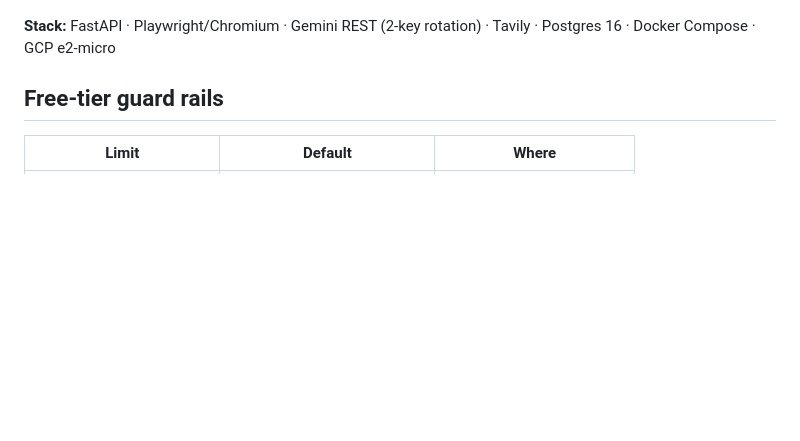
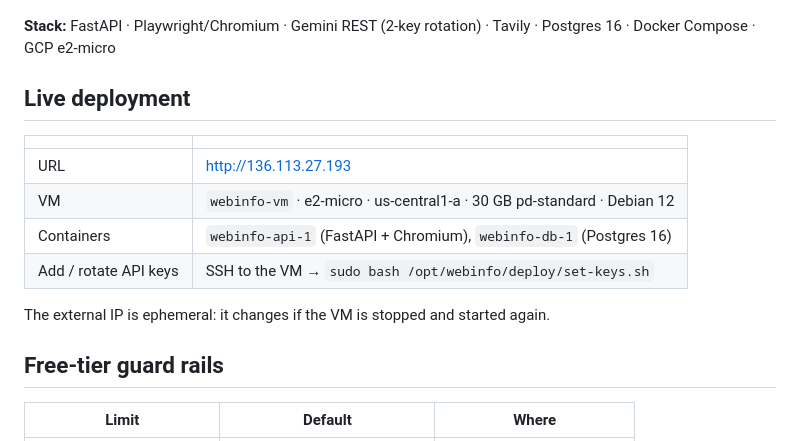
Before and after one commit to jayendravarma04/WebInfo, a Markdown page: README.md, the part around the change. GitHub-like rendering; blank space fills up the shorter version.

Commit message:
README: live deployment details
Co-Authored-By: Claude Opus 5.5 <noreply@anthropic.com>
Claude-Session: https://claude.ai/code/session_01EALHWp1nuZSy8JpBA2k6Wu

```diff
--- a/README.md
+++ b/README.md
@@ -22,6 +22,16 @@ For the interactive version (orbit, click any component, deploy-path mode, repo-
 ![WebInfo 3D architecture — still](docs/architecture.png)
 
 **Stack:** FastAPI · Playwright/Chromium · Gemini REST (2-key rotation) · Tavily · Postgres 16 · Docker Compose · GCP e2-micro
+
+## Live deployment
+| | |
+|---|---|
+| URL | http://136.113.27.193 |
+| VM | `webinfo-vm` · e2-micro · us-central1-a · 30 GB pd-standard · Debian 12 |
+| Containers | `webinfo-api-1` (FastAPI + Chromium), `webinfo-db-1` (Postgres 16) |
+| Add / rotate API keys | SSH to the VM → `sudo bash /opt/webinfo/deploy/set-keys.sh` |
+
+The external IP is ephemeral: it changes if the VM is stopped and started again.
 
 ## Free-tier guard rails
 | Limit | Default | Where |
```
